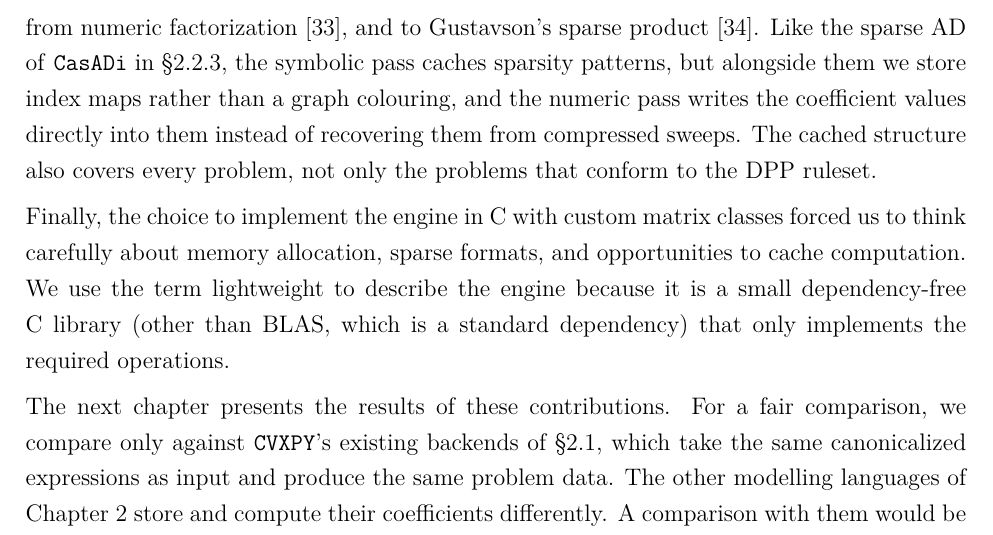
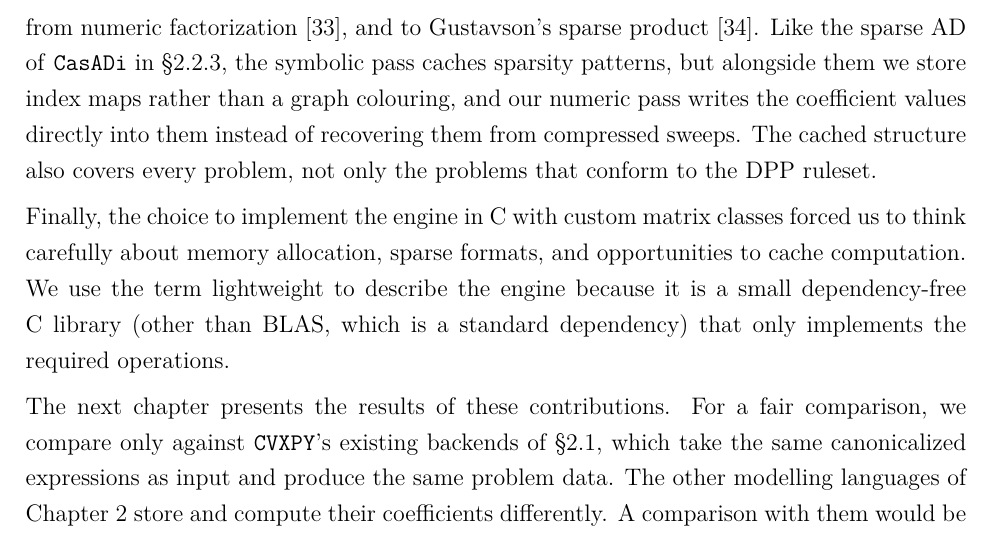
Before and after one commit to LORER-MTL/wzz-thesis, a LaTeX thesis (Document.tex, which reads 7-Theme1.tex): part of page 65 of 82, cut so that both start at the same text. Compiled offline with pdfLaTeX.

Commit message:
Theme 1: "our numeric pass", to mark the contrast with CasADi
Co-Authored-By: Claude Opus 5.5 (1M context) <noreply@anthropic.com>

```diff
--- a/7-Theme1.tex
+++ b/7-Theme1.tex
@@ -949,7 +949,7 @@ derivatives. The idea goes back to sparse direct solvers, which separate symboli
 from numeric factorization~\cite{davis2006direct}, and to Gustavson's sparse
 product~\cite{gustavson1978two}. Like the sparse \ac{AD} of \texttt{CasADi}
 in \S\ref{sec:casadi}, the symbolic pass caches sparsity patterns, but alongside them we store
-index maps rather than a graph colouring, and the numeric pass writes the coefficient values
+index maps rather than a graph colouring, and our numeric pass writes the coefficient values
 directly into them instead of recovering them from compressed sweeps.
 The cached structure also covers every problem, not only the problems that conform to the
 \ac{DPP} ruleset.
```
